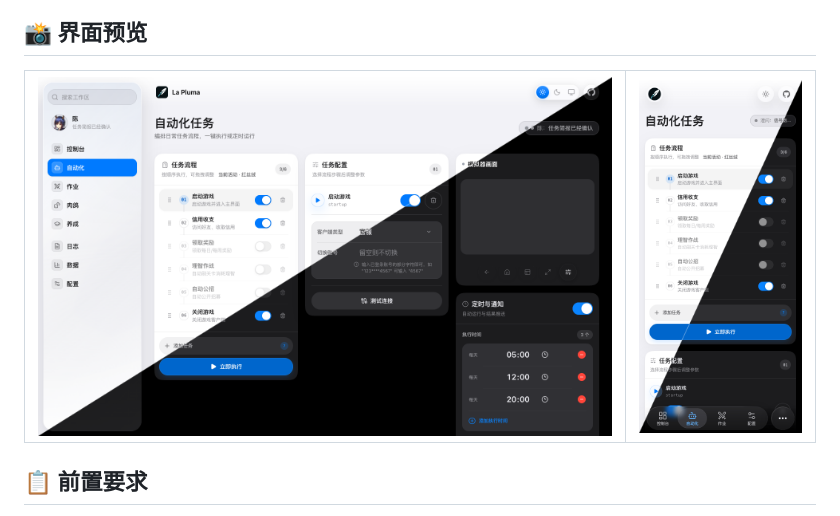
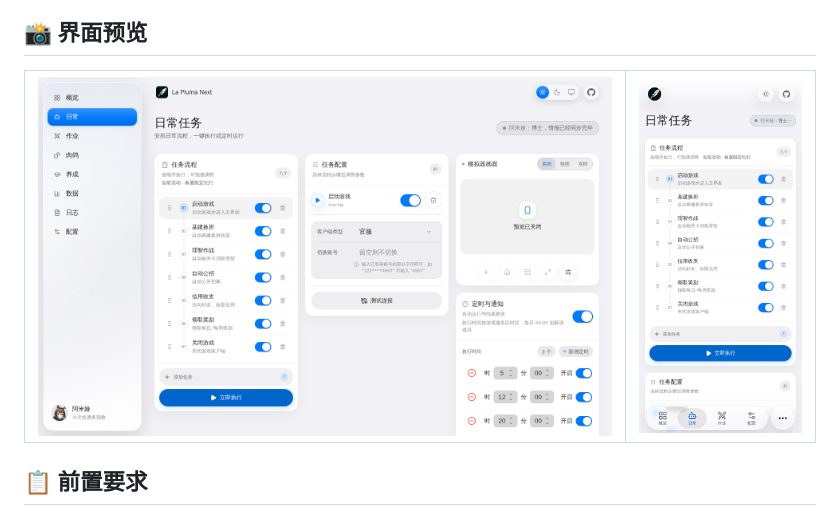
Before and after one commit to dongwlin/La-pluma-next, a Markdown page: README.md, the part around the change. GitHub-like rendering; pictures changed too: screenshots/automation-mobile-light.png (added), screenshots/automation-mobile-theme-split.png (deleted), screenshots/automation-web-light.png (added).

```diff
--- a/README.md
+++ b/README.md
@@ -30,10 +30,10 @@
 <table>
   <tr>
     <td width="76%" valign="top">
-      <img src="screenshots/automation-web-theme-split.png" alt="日常任务桌面端" width="100%" />
+      <img src="screenshots/automation-web-light.png" alt="日常任务桌面端（浅色）" width="100%" />
     </td>
     <td width="24%" valign="top">
-      <img src="screenshots/automation-mobile-theme-split.png" alt="日常任务移动端" width="100%" />
+      <img src="screenshots/automation-mobile-light.png" alt="日常任务移动端（浅色）" width="100%" />
     </td>
   </tr>
 </table>
```
Also changed, not shown: docs/development/README.md (+15 -0 lines), 8 other files.
